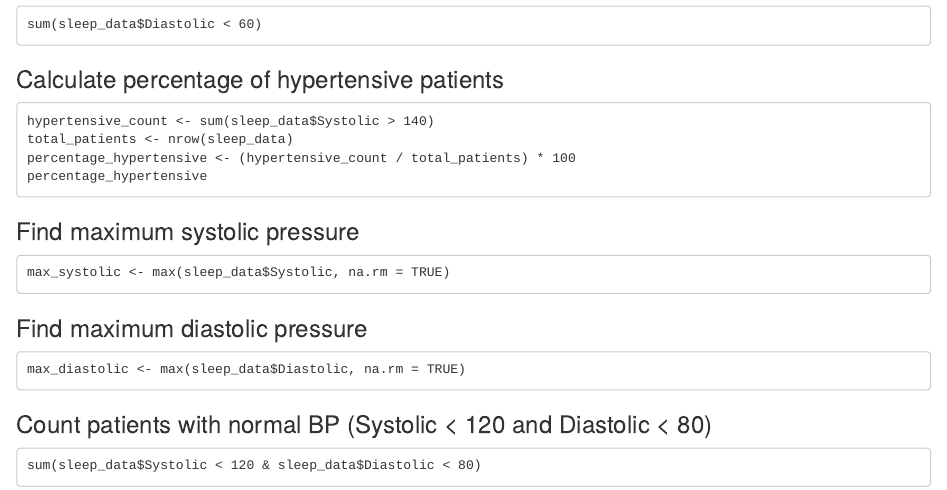
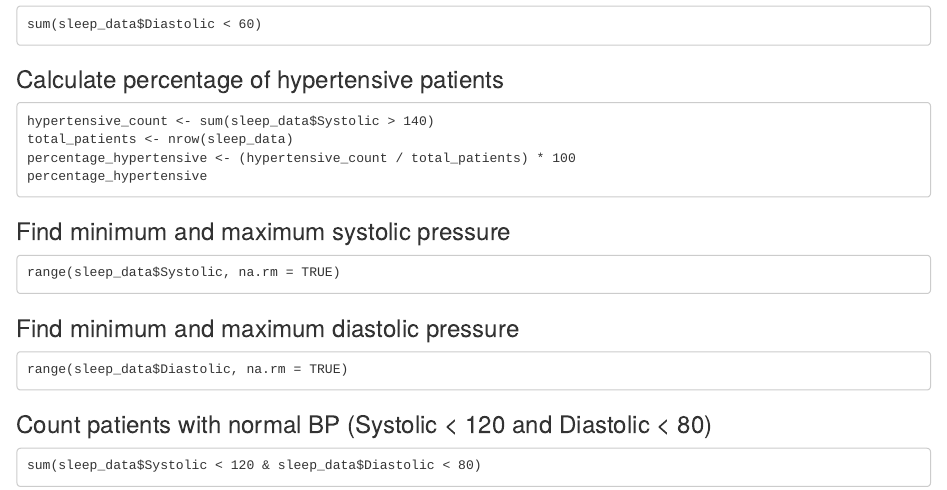
Before and after one commit to aabdl67/Sleep-Health-Analysis, an R Markdown document (Sleep_Health_Data_Story.Rmd): the page in a window 1100 px wide, from 3900 px down. Rendered offline with R 4.5, knitr and Pandoc, with nearby package versions.

Commit message:
Update Sleep_Health_Data_Story.Rmd

````diff
--- a/Sleep_Health_Data_Story.Rmd
+++ b/Sleep_Health_Data_Story.Rmd
@@ -212,16 +212,16 @@ percentage_hypertensive <- (hypertensive_count / total_patients) * 100
 percentage_hypertensive
 ```
 
-### Find maximum systolic pressure
+### Find minimum and maximum systolic pressure
 
 ```
-max_systolic <- max(sleep_data$Systolic, na.rm = TRUE)
+range(sleep_data$Systolic, na.rm = TRUE)
 ```
 
-### Find maximum diastolic pressure
+### Find minimum and maximum diastolic pressure
 
 ```
-max_diastolic <- max(sleep_data$Diastolic, na.rm = TRUE)
+range(sleep_data$Diastolic, na.rm = TRUE)
 ```
 
 ### Count patients with normal BP (Systolic \< 120 and Diastolic \< 80)
````
